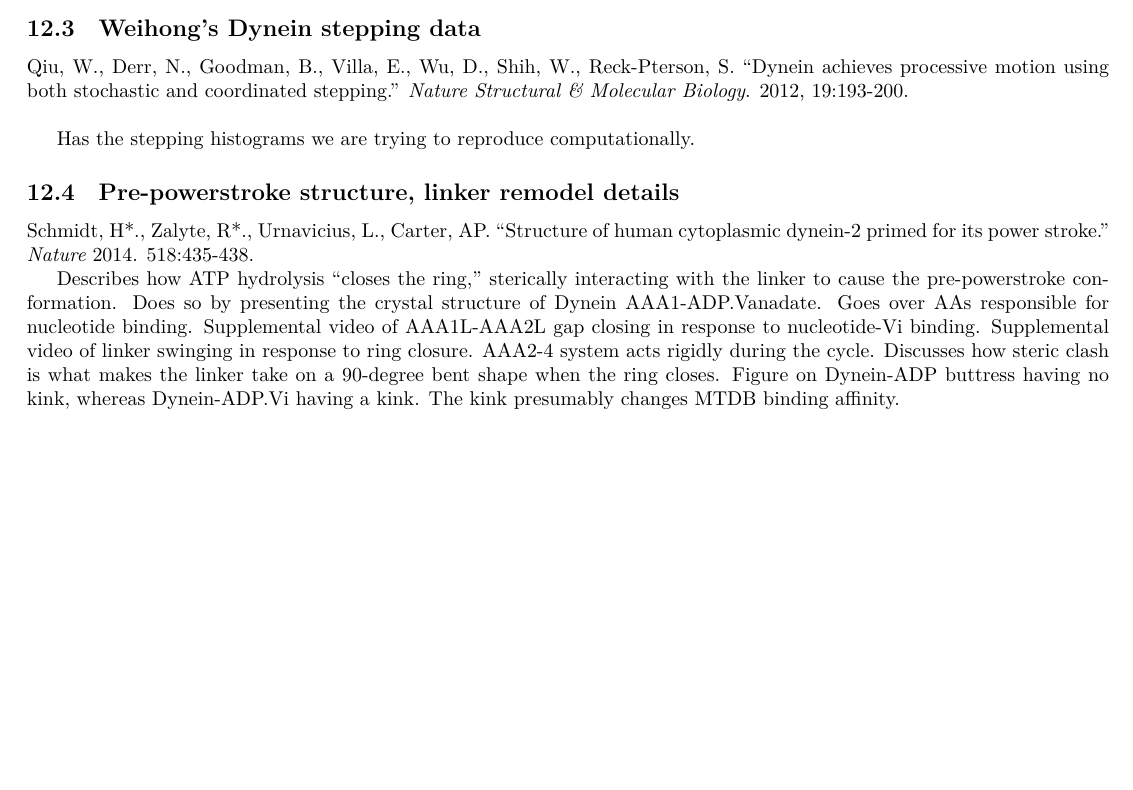
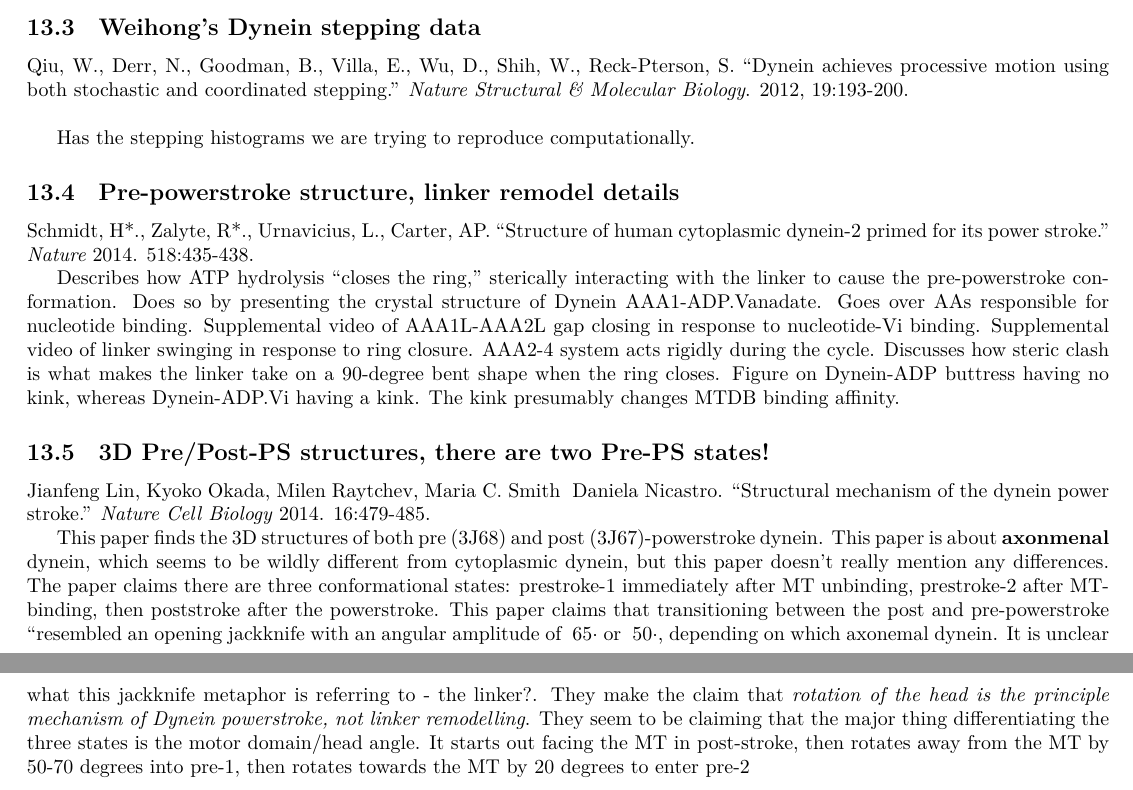
Before and after one commit to elliotc12/dynein_walk, a LaTeX thesis (thesis_stuff/thesis_stuff.tex): part of page 12 of 12 before the commit and two parts of pages 12 and 13 of 13 after it, the two joined at a grey line, cut so that both start at the same text, the shorter picture padded with empty space. Compiled offline with XeLaTeX; a missing font is replaced by an installed copy or a similar font.

Commit message:
Add new paper to thesis_stuff.tex, eq angle figures inbound.

```diff
--- a/thesis_stuff/thesis_stuff.tex
+++ b/thesis_stuff/thesis_stuff.tex
@@ -685,4 +690,8 @@ Schmidt, H*., Zalyte, R*., Urnavicius, L., Carter, AP. ``Structure of human cyto
 
 Describes how ATP hydrolysis ``closes the ring,'' sterically interacting with the linker to cause the pre-powerstroke conformation. Does so by presenting the crystal structure of Dynein AAA1-ADP.Vanadate. Goes over AAs responsible for nucleotide binding. Supplemental video of AAA1L-AAA2L gap closing in response to nucleotide-Vi binding. Supplemental video of linker swinging in response to ring closure. AAA2-4 system acts rigidly during the cycle. Discusses how steric clash is what makes the linker take on a 90-degree bent shape when the ring closes. Figure on Dynein-ADP buttress having no kink, whereas Dynein-ADP.Vi having a kink. The kink presumably changes MTDB binding affinity.
 
+\subsection{3D Pre/Post-PS structures, there are two Pre-PS states!}
+Jianfeng Lin, Kyoko Okada, Milen Raytchev, Maria C. Smith & Daniela Nicastro. ``Structural mechanism of the dynein power stroke.'' \textit{Nature Cell Biology} 2014. 16:479-485.
+
+This paper finds the 3D structures of both pre (3J68) and post (3J67)-powerstroke dynein. This paper is about \textbf{axonmenal} dynein, which seems to be wildly different from cytoplasmic dynein, but this paper doesn't really mention any differences. The paper claims there are three conformational states: prestroke-1 immediately after MT unbinding, prestroke-2 after MT-binding, then poststroke after the powerstroke. This paper claims that transitioning between the post and pre-powerstroke ``resembled an opening jackknife with an angular amplitude of ~65$\cdot$ or ~50$\cdot$, depending on which axonemal dynein. It is unclear what this jackknife metaphor is referring to - the linker?. They make the claim that \textit{rotation of the head is the principle mechanism of Dynein powerstroke, not linker remodelling}. They seem to be claiming that the major thing differentiating the three states is the motor domain/head angle. It starts out facing the MT in post-stroke, then rotates away from the MT by 50-70 degrees into pre-1, then rotates towards the MT by 20 degrees to enter pre-2
 \end{document}
```
Also changed, not shown: thesis_stuff/thesis_stuff.tex (5 more changed lines), 1 other file.
